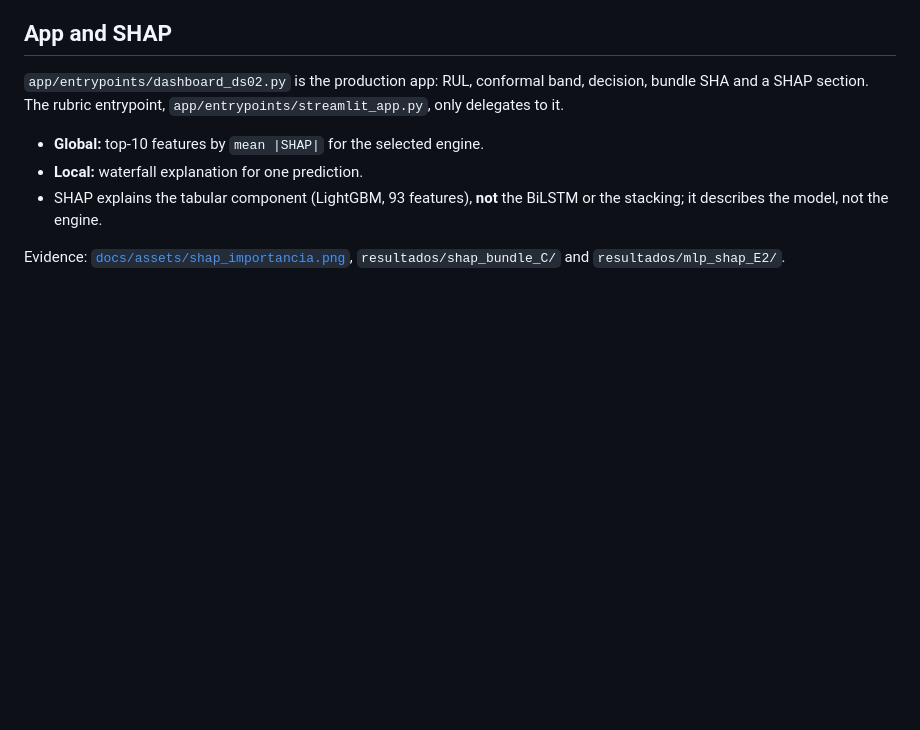
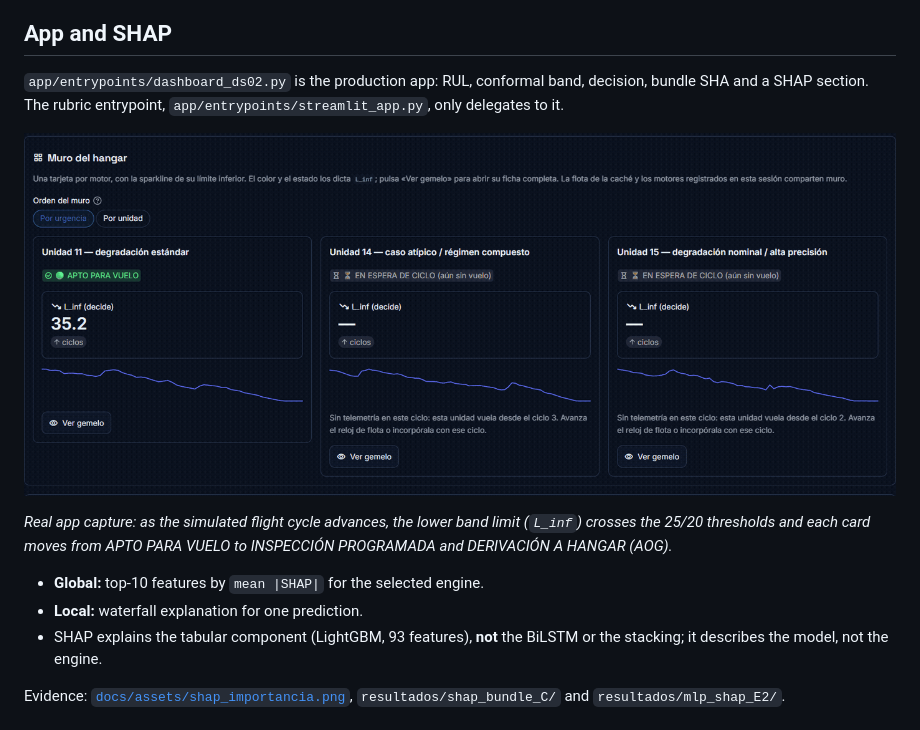
Before and after one commit to mikelrh-dev/nasa-rul-ds02, a Markdown page: README.en.md, the part around the change. GitHub-like rendering; pictures changed too: docs/assets/muro-decision-ciclo.gif (added); blank space fills up the shorter version.

```diff
--- a/README.en.md
+++ b/README.en.md
@@ -237,6 +237,12 @@ are included.
 decision, bundle SHA and a SHAP section. The rubric entrypoint,
 `app/entrypoints/streamlit_app.py`, only delegates to it.
 
+![The hangar wall as the cycle advances: the decision moves from APTO to INSPECCIÓN and HANGAR](docs/assets/muro-decision-ciclo.gif)
+
+*Real app capture: as the simulated flight cycle advances, the lower band limit
+(`L_inf`) crosses the 25/20 thresholds and each card moves from APTO PARA VUELO
+to INSPECCIÓN PROGRAMADA and DERIVACIÓN A HANGAR (AOG).*
+
 - **Global:** top-10 features by `mean |SHAP|` for the selected engine.
 - **Local:** waterfall explanation for one prediction.
 - SHAP explains the tabular component (LightGBM, 93 features), **not** the BiLSTM
```
Also changed, not shown: README.md (+6 -0 lines).
